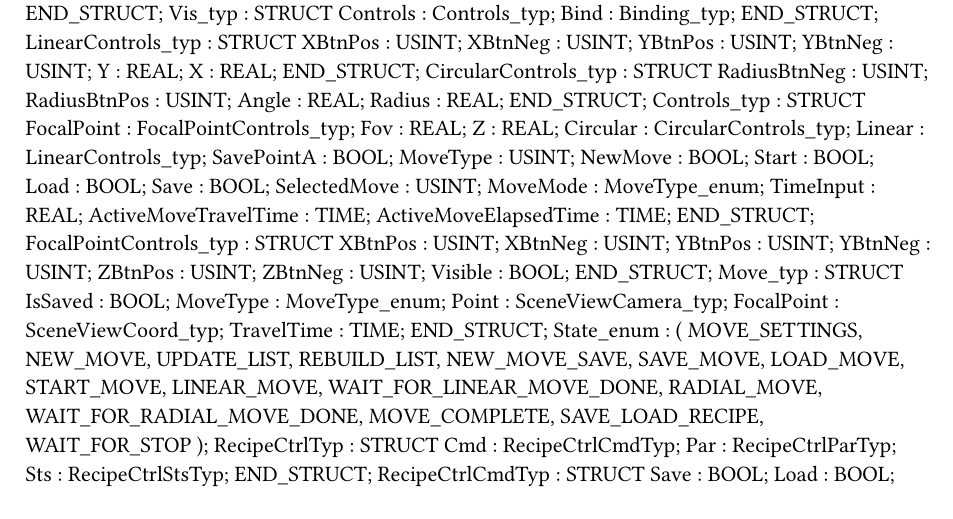
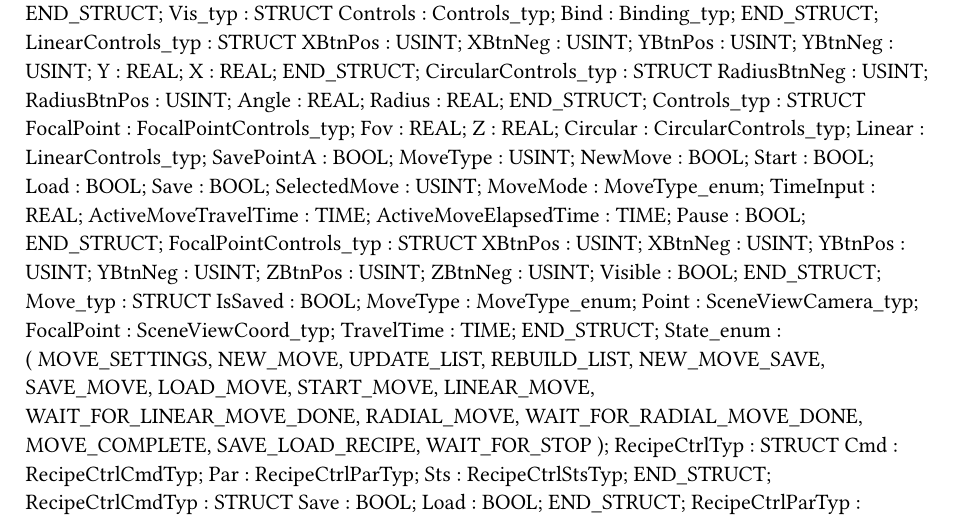
Before and after one commit to brcclark/AutoCon2021, a Typst document (Logical/Source/Auxil/SVControl/Types.typ): part of the page, cut so that both start at the same text. Compiled offline with Typst 0.15.

Commit message:
Added pause button, added new film for auto con recording

```diff
--- a/Logical/Source/Auxil/SVControl/Types.typ
+++ b/Logical/Source/Auxil/SVControl/Types.typ
@@ -45,6 +45,7 @@ TYPE
 		TimeInput : REAL;
 		ActiveMoveTravelTime : TIME;
 		ActiveMoveElapsedTime : TIME;
+		Pause : BOOL;
 	END_STRUCT;
 	FocalPointControls_typ : 	STRUCT
 		XBtnPos : USINT;
```
Also changed, not shown: 6 other files.
